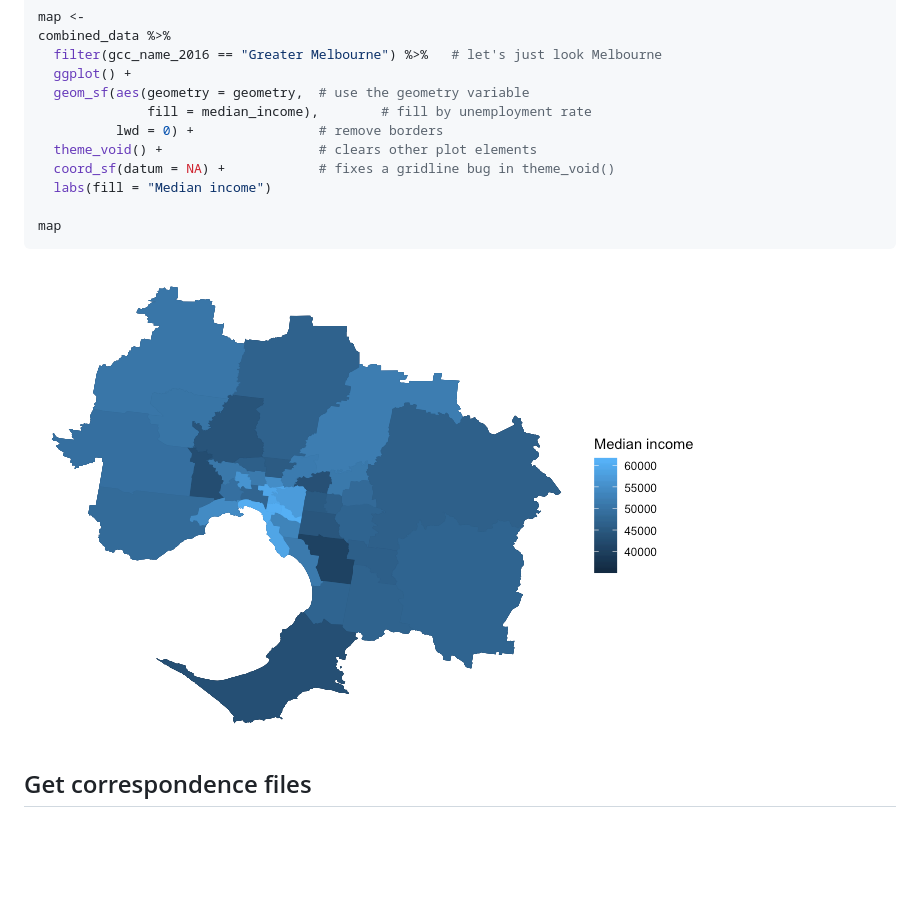
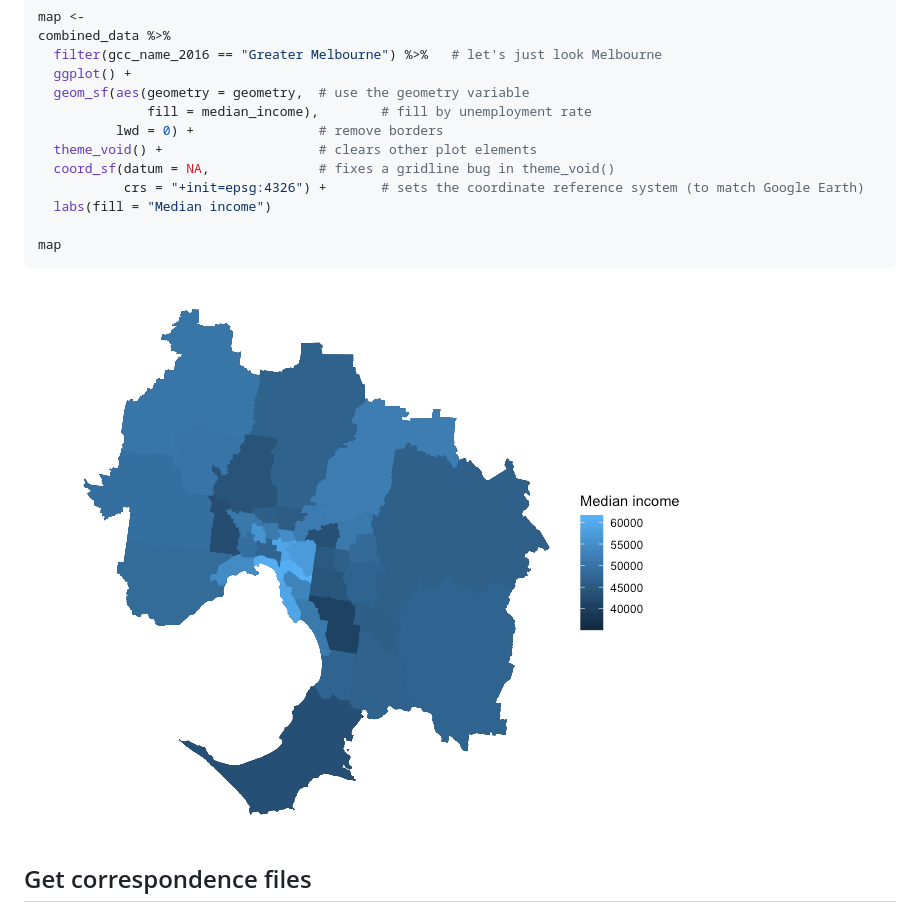
Before and after one commit to wfmackey/absmapsdata, a Markdown page: README.md, the part around the change printed below. Drawn GitHub-style; pictures changed too: img/README-updated-aspect-ratio.png (added); blank space fills up the shorter version.

Commit message:
Fixed Issue #5 where sometimes maps would be plotted with strange aspect ratios.

````diff
--- a/README.md
+++ b/README.md
@@ -228,13 +229,14 @@ combined_data %>%
               fill = median_income),        # fill by unemployment rate
           lwd = 0) +                # remove borders
   theme_void() +                    # clears other plot elements
-  coord_sf(datum = NA) +            # fixes a gridline bug in theme_void()
+  coord_sf(datum = NA,              # fixes a gridline bug in theme_void()
+           crs = "+init=epsg:4326") +       # sets the coordinate reference system (to match Google Earth)
   labs(fill = "Median income")
 
 map
 ```
 
-![](img/README-unnamed-chunk-10-1.png)<!-- -->
+![](img/README-updated-aspect-ratio.png)<!-- -->
 
 ## Get correspondence files
 
````
Also changed, not shown: other parts of README.md (+1 -0 lines).
